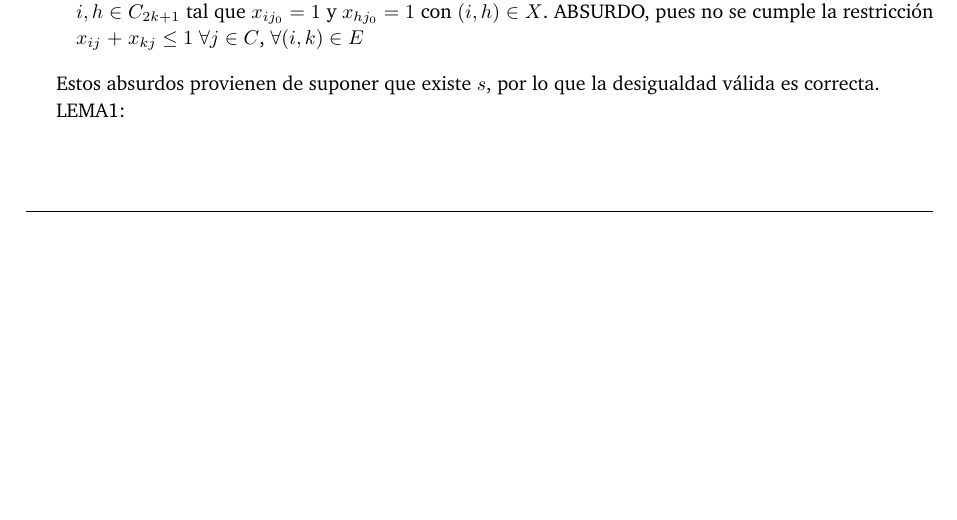
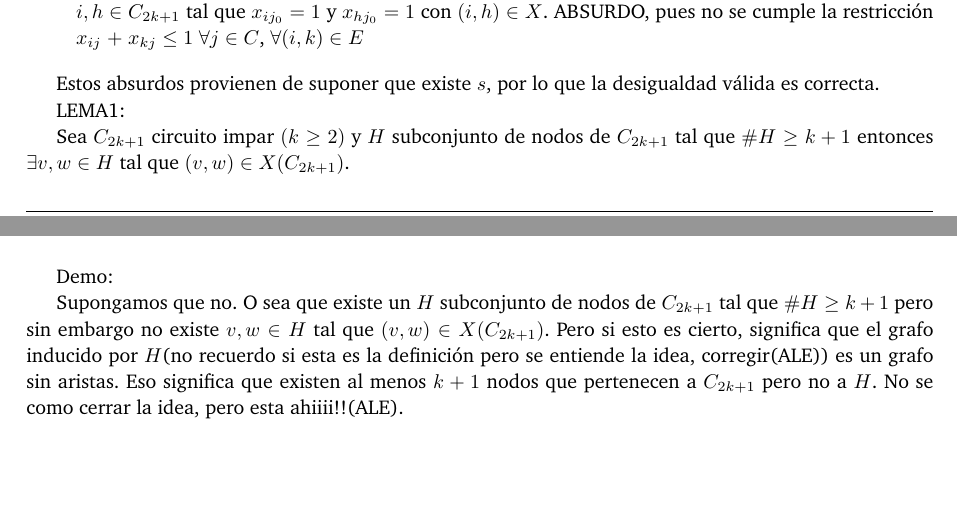
Before and after one commit to Minga992/TP_IO, a LaTeX document (informe/informe.tex): part of page 6 of 8 before the commit and two parts of pages 6 and 7 of 9 after it, the two joined at a grey line, cut so that both start at the same text, the shorter picture padded with empty space. Compiled offline with pdfLaTeX.

Commit message:
parte del lema que falta a la demo, no puedo cerrarlo al putoXD

```diff
--- a/informe/informe.tex
+++ b/informe/informe.tex
@@ -256,7 +256,11 @@ Estos absurdos provienen de suponer que existe $s$, por lo que la desigualdad v
 
 LEMA1:
 
+Sea $C_{2k+1}$ circuito impar $(k\geq 2)$ y $H$ subconjunto de nodos de $C_{2k+1}$ tal que $\# H \geq k+1$ entonces $\exists v,w \in H$ tal que $(v,w) \in X(C_{2k+1})$.
 
+Demo:
+
+Supongamos que no. O sea que existe un $H$ subconjunto de nodos de $C_{2k+1}$ tal que $\# H \geq k+1$ pero sin embargo no existe $v,w \in H$ tal que $(v,w) \in X(C_{2k+1})$. Pero si esto es cierto, significa que el grafo inducido por $H$(no recuerdo si esta es la definición pero se entiende la idea, corregir(ALE)) es un grafo sin aristas. Eso significa que existen al menos $k+1$ nodos que pertenecen a $C_{2k+1}$ pero no a $H$. No se como cerrar la idea, pero esta ahiiii!!(ALE).
 
 
 \newpage
```
Also changed, not shown: informe/informe.pdf.
